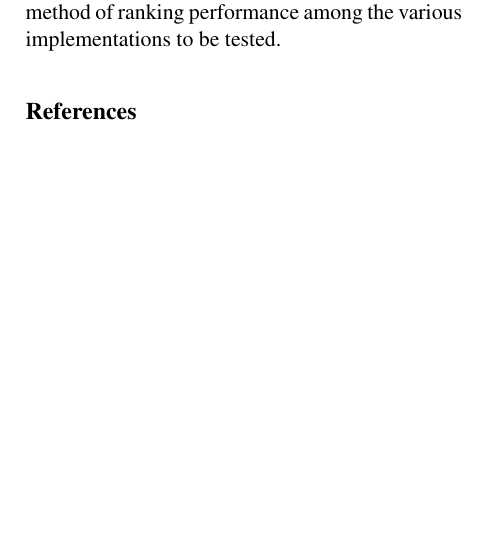
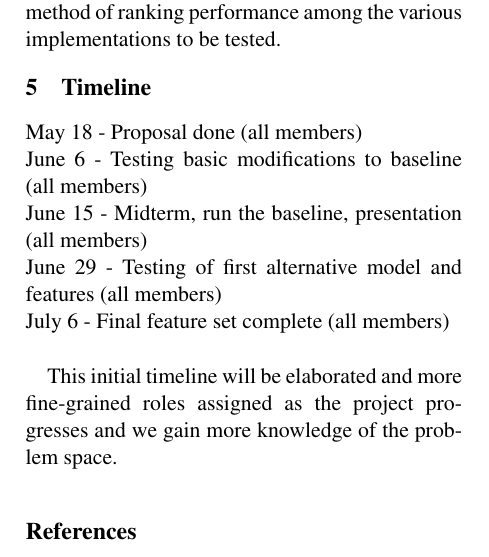
Before and after one commit to NicholasKobald/NLG-Project, a LaTeX document (proposal/proposal.tex): part of one column of page 4 of 4 before the commit and part of one column of page 4 of 5 after it, cut so that both start at the same text, the shorter picture padded with empty space. Compiled offline with pdfLaTeX.

Commit message:
added (preliminary) timeline

```diff
--- a/proposal/proposal.tex
+++ b/proposal/proposal.tex
@@ -138,8 +138,14 @@ For our work on the fake news challenge problem, we have created a 3-stage plan
 
 We also plan on extending the existing scoring system to display metrics such as precision and recall for the classifiers used. We hope this will allow for a finer understanding and more specific method of ranking performance among the various implementations to be tested.
 
+\section{Timeline}
+May 18 - Proposal done (all members) \\
+June 6 - Testing basic modifications to baseline (all members) \\
+June 15 - Midterm, run the baseline, presentation (all members) \\
+June 29 - Testing of first alternative model and features (all members) \\
+July 6 - Final feature set complete (all members) \\
 
-
+This initial timeline will be elaborated and more fine-grained roles assigned as the project progresses and we gain more knowledge of the problem space.
 
 
 %\bibliographystyle{acl}
```
Also changed, not shown: proposal/proposal.pdf.
